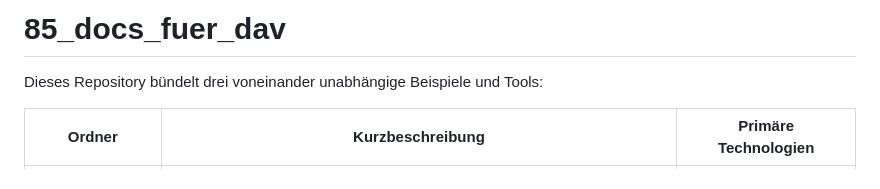
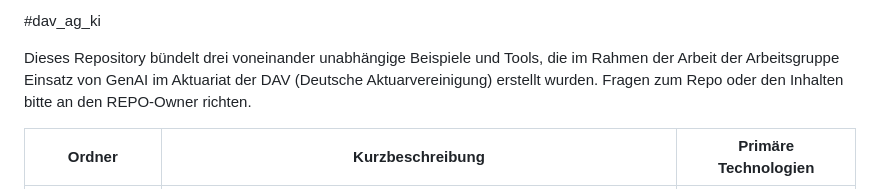
Before and after one commit to abernert/dav_ag_ki, a Markdown page: README.md, the part around the change. GitHub-like rendering.

```diff
--- a/README.md
+++ b/README.md
@@ -1,6 +1,6 @@
-# 85_docs_fuer_dav
+#dav_ag_ki
 
-Dieses Repository bündelt drei voneinander unabhängige Beispiele und Tools:
+Dieses Repository bündelt drei voneinander unabhängige Beispiele und Tools, die im Rahmen der Arbeit der Arbeitsgruppe Einsatz von GenAI im Aktuariat der DAV (Deutsche Aktuarvereinigung) erstellt wurden. Fragen zum Repo oder den Inhalten bitte an den REPO-Owner richten.
 
 | Ordner | Kurzbeschreibung | Primäre Technologien |
 | --- | --- | --- |
```
